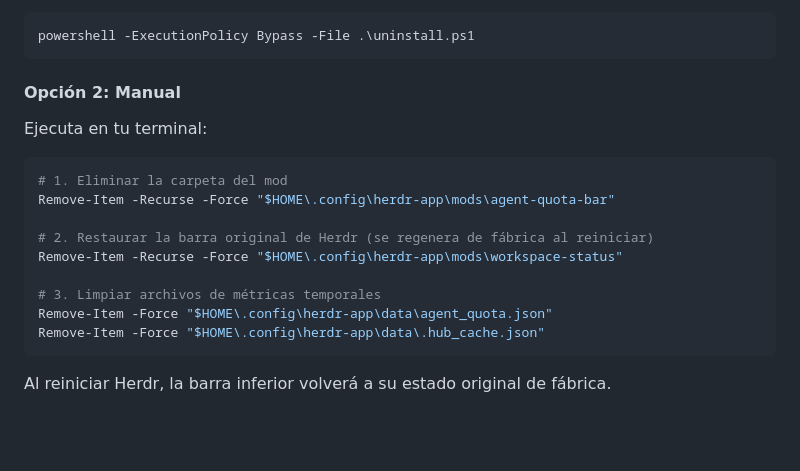
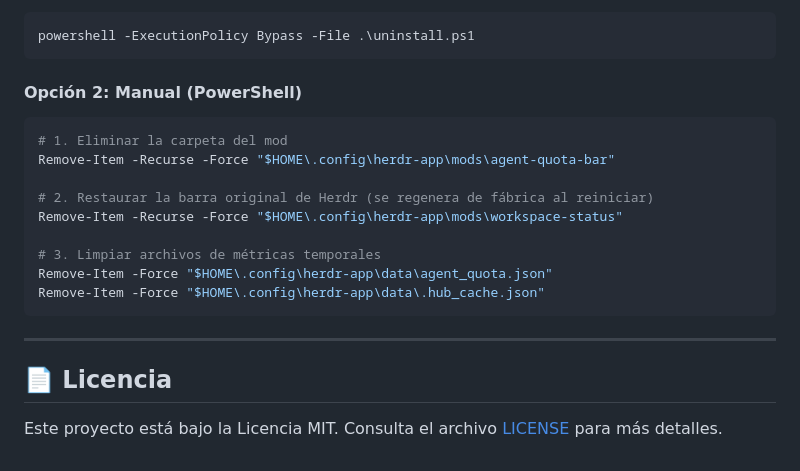
Before and after one commit to prophetmalik/herdr-quota-monitor, a Markdown page: README.md, the part around one of its changes. Rendered like a GitHub page; blank space fills up the shorter version.

````diff
--- a/README.md
+++ b/README.md
@@ -93,8 +105,7 @@ Haz doble clic en `uninstall.bat` o ejecuta en PowerShell:
 powershell -ExecutionPolicy Bypass -File .\uninstall.ps1
 ```
 
-#### Opción 2: Manual
-Ejecuta en tu terminal:
+#### Opción 2: Manual (PowerShell)
 ```powershell
 # 1. Eliminar la carpeta del mod
 Remove-Item -Recurse -Force "$HOME\.config\herdr-app\mods\agent-quota-bar"
@@ -106,4 +117,9 @@ Remove-Item -Recurse -Force "$HOME\.config\herdr-app\mods\workspace-status"
 Remove-Item -Force "$HOME\.config\herdr-app\data\agent_quota.json"
 Remove-Item -Force "$HOME\.config\herdr-app\data\.hub_cache.json"
 ```
-Al reiniciar Herdr, la barra inferior volverá a su estado original de fábrica.
+
+---
+
+## 📄 Licencia
+
+Este proyecto está bajo la Licencia MIT. Consulta el archivo [LICENSE](LICENSE) para más detalles.
````
Also changed, not shown: other parts of README.md (+47 -35 lines), RECIPE.md (+30 -11 lines), preview.png (added), preview2.png (added), 6 other files.
